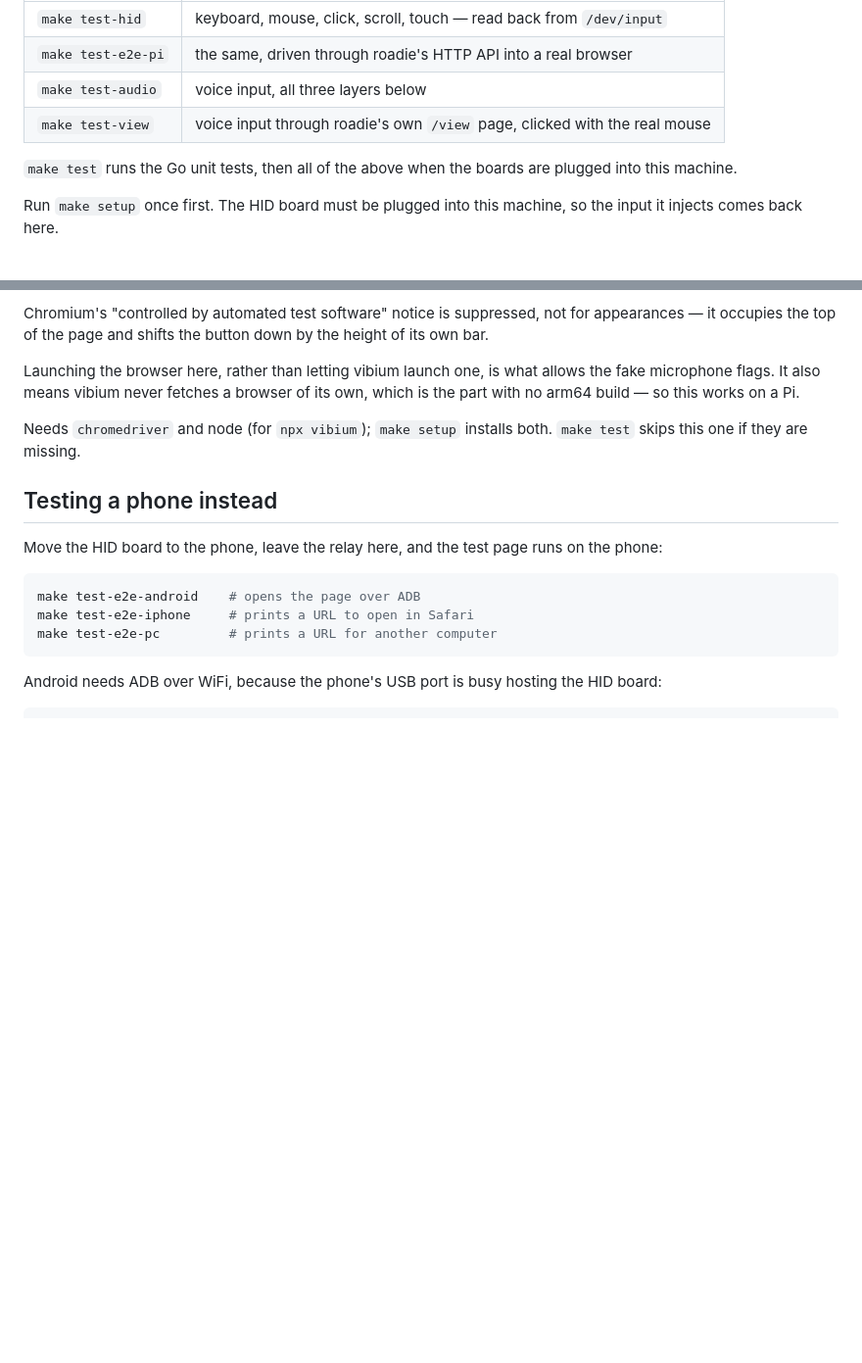
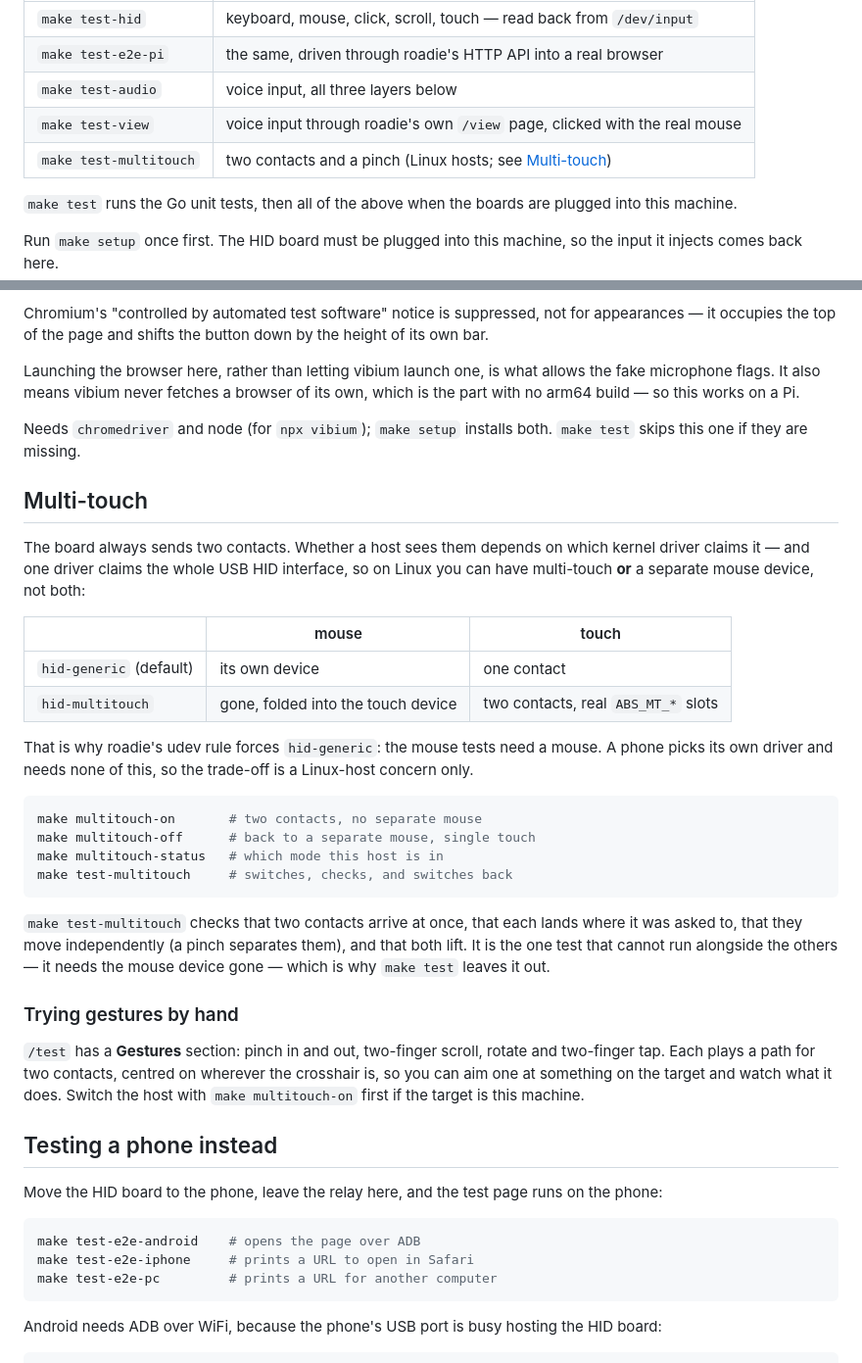
Before and after one commit to VibiumDev/roadie, a Markdown page: docs/how-to/testing.md, 2 parts joined by grey strips. Shown at 98% size. Rendered like a GitHub page; blank space fills up the shorter version.

Commit message:
Document multi-touch testing

````diff
--- a/docs/how-to/testing.md
+++ b/docs/how-to/testing.md
@@ -9,6 +9,7 @@ the boards accepted a command.
 | `make test-e2e-pi` | the same, driven through roadie's HTTP API into a real browser |
 | `make test-audio` | voice input, all three layers below |
 | `make test-view` | voice input through roadie's own `/view` page, clicked with the real mouse |
+| `make test-multitouch` | two contacts and a pinch (Linux hosts; see [Multi-touch](#multi-touch)) |
 
 `make test` runs the Go unit tests, then all of the above when the boards are
 plugged into this machine.
@@ -190,6 +191,41 @@ a Pi.
 Needs `chromedriver` and node (for `npx vibium`); `make setup` installs both.
 `make test` skips this one if they are missing.
 
+## Multi-touch
+
+The board always sends two contacts. Whether a host sees them depends on which
+kernel driver claims it — and one driver claims the whole USB HID interface, so
+on Linux you can have multi-touch **or** a separate mouse device, not both:
+
+| | mouse | touch |
+|---|---|---|
+| `hid-generic` (default) | its own device | one contact |
+| `hid-multitouch` | gone, folded into the touch device | two contacts, real `ABS_MT_*` slots |
+
+That is why roadie's udev rule forces `hid-generic`: the mouse tests need a
+mouse. A phone picks its own driver and needs none of this, so the trade-off is
+a Linux-host concern only.
+
+```bash
+make multitouch-on       # two contacts, no separate mouse
+make multitouch-off      # back to a separate mouse, single touch
+make multitouch-status   # which mode this host is in
+make test-multitouch     # switches, checks, and switches back
+```
+
+`make test-multitouch` checks that two contacts arrive at once, that each lands
+where it was asked to, that they move independently (a pinch separates them),
+and that both lift. It is the one test that cannot run alongside the others —
+it needs the mouse device gone — which is why `make test` leaves it out.
+
+### Trying gestures by hand
+
+`/test` has a **Gestures** section: pinch in and out, two-finger scroll, rotate
+and two-finger tap. Each plays a path for two contacts, centred on wherever the
+crosshair is, so you can aim one at something on the target and watch what it
+does. Switch the host with `make multitouch-on` first if the target is this
+machine.
+
 ## Testing a phone instead
 
 Move the HID board to the phone, leave the relay here, and the test page runs
````
